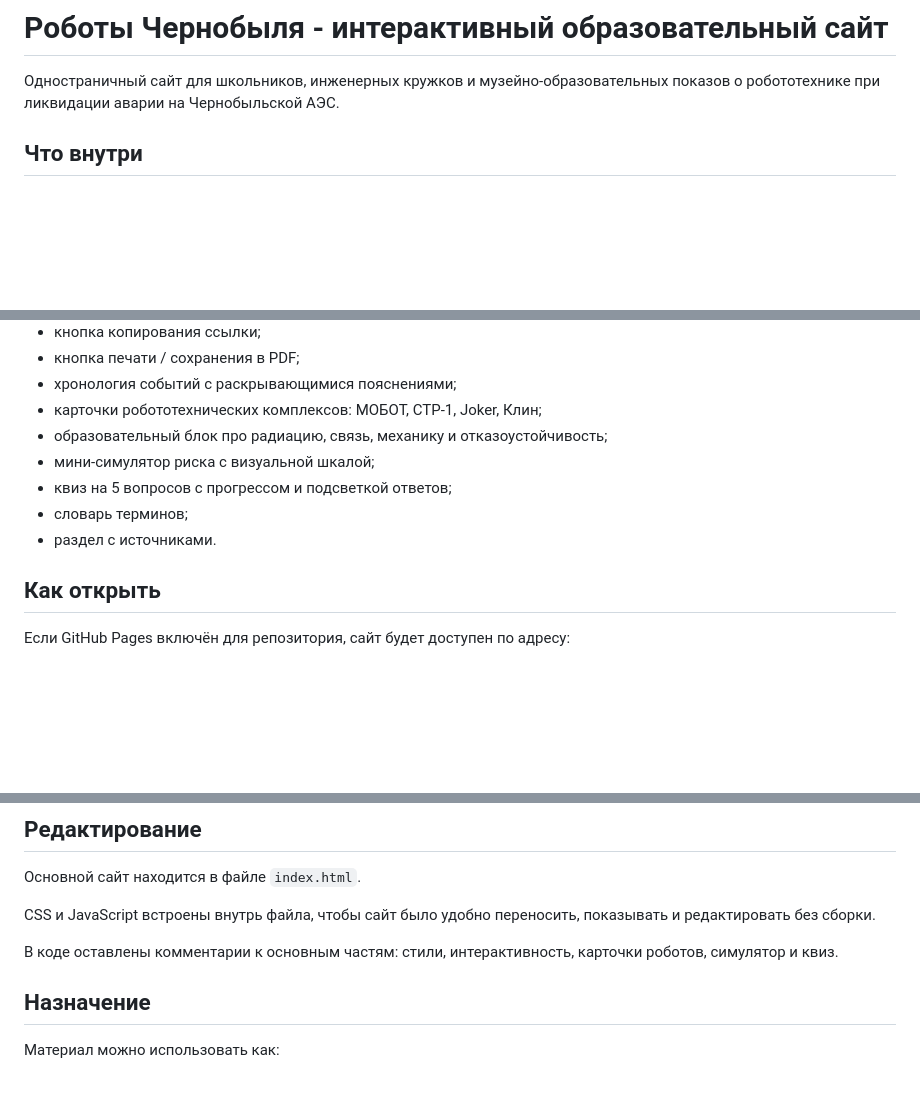
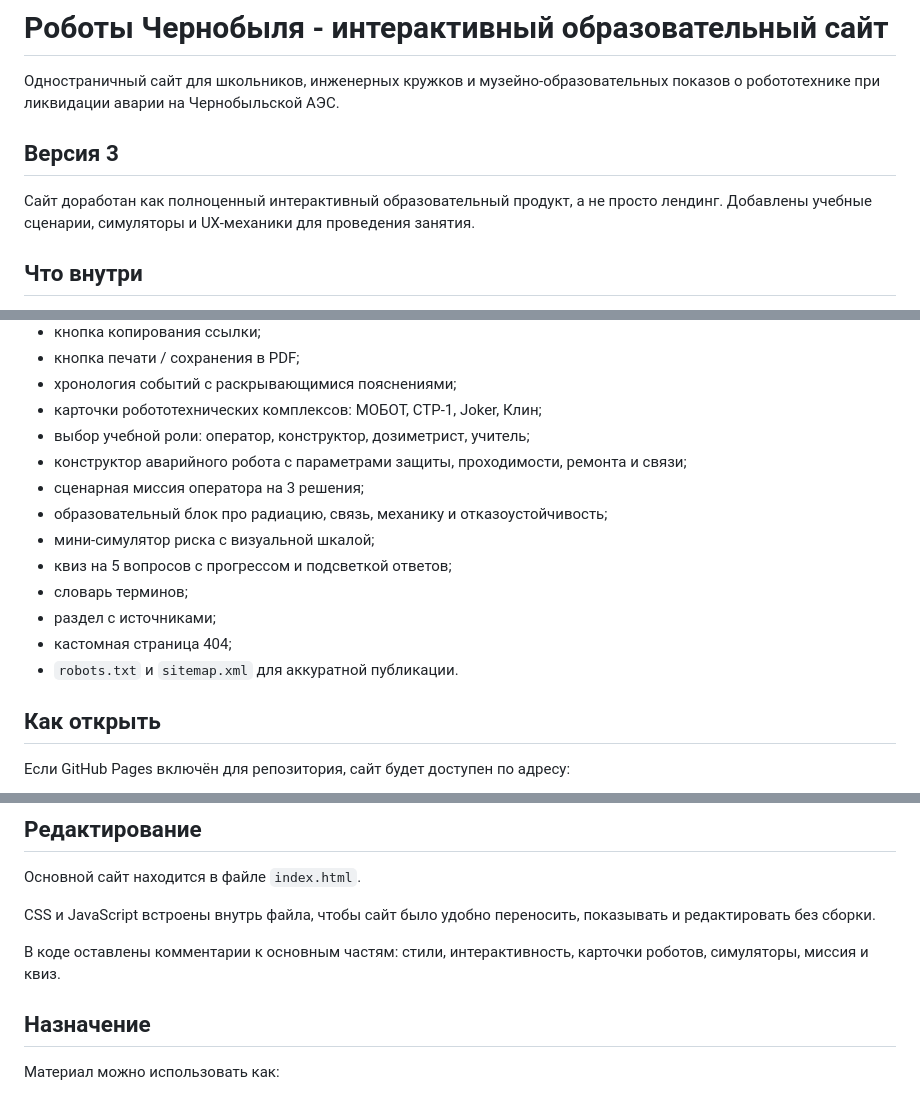
Before and after one commit to STEP3DLab/tehnopark_rgsu, a Markdown page: README.md, 3 parts joined by grey strips. GitHub-like rendering; blank space fills up the shorter version.

Commit message:
Update README for UX UI version 3

```diff
--- a/README.md
+++ b/README.md
@@ -1,6 +1,10 @@
 # Роботы Чернобыля - интерактивный образовательный сайт
 
 Одностраничный сайт для школьников, инженерных кружков и музейно-образовательных показов о робототехнике при ликвидации аварии на Чернобыльской АЭС.
+
+## Версия 3
+
+Сайт доработан как полноценный интерактивный образовательный продукт, а не просто лендинг. Добавлены учебные сценарии, симуляторы и UX-механики для проведения занятия.
 
 ## Что внутри
 
@@ -16,11 +20,16 @@
 - кнопка печати / сохранения в PDF;
 - хронология событий с раскрывающимися пояснениями;
 - карточки робототехнических комплексов: МОБОТ, СТР-1, Joker, Клин;
+- выбор учебной роли: оператор, конструктор, дозиметрист, учитель;
+- конструктор аварийного робота с параметрами защиты, проходимости, ремонта и связи;
+- сценарная миссия оператора на 3 решения;
 - образовательный блок про радиацию, связь, механику и отказоустойчивость;
 - мини-симулятор риска с визуальной шкалой;
 - квиз на 5 вопросов с прогрессом и подсветкой ответов;
 - словарь терминов;
-- раздел с источниками.
+- раздел с источниками;
+- кастомная страница 404;
+- `robots.txt` и `sitemap.xml` для аккуратной публикации.
 
 ## Как открыть
 
@@ -44,7 +53,7 @@
 
 CSS и JavaScript встроены внутрь файла, чтобы сайт было удобно переносить, показывать и редактировать без сборки.
 
-В коде оставлены комментарии к основным частям: стили, интерактивность, карточки роботов, симулятор и квиз.
+В коде оставлены комментарии к основным частям: стили, интерактивность, карточки роботов, симуляторы, миссия и квиз.
 
 ## Назначение
 
```
